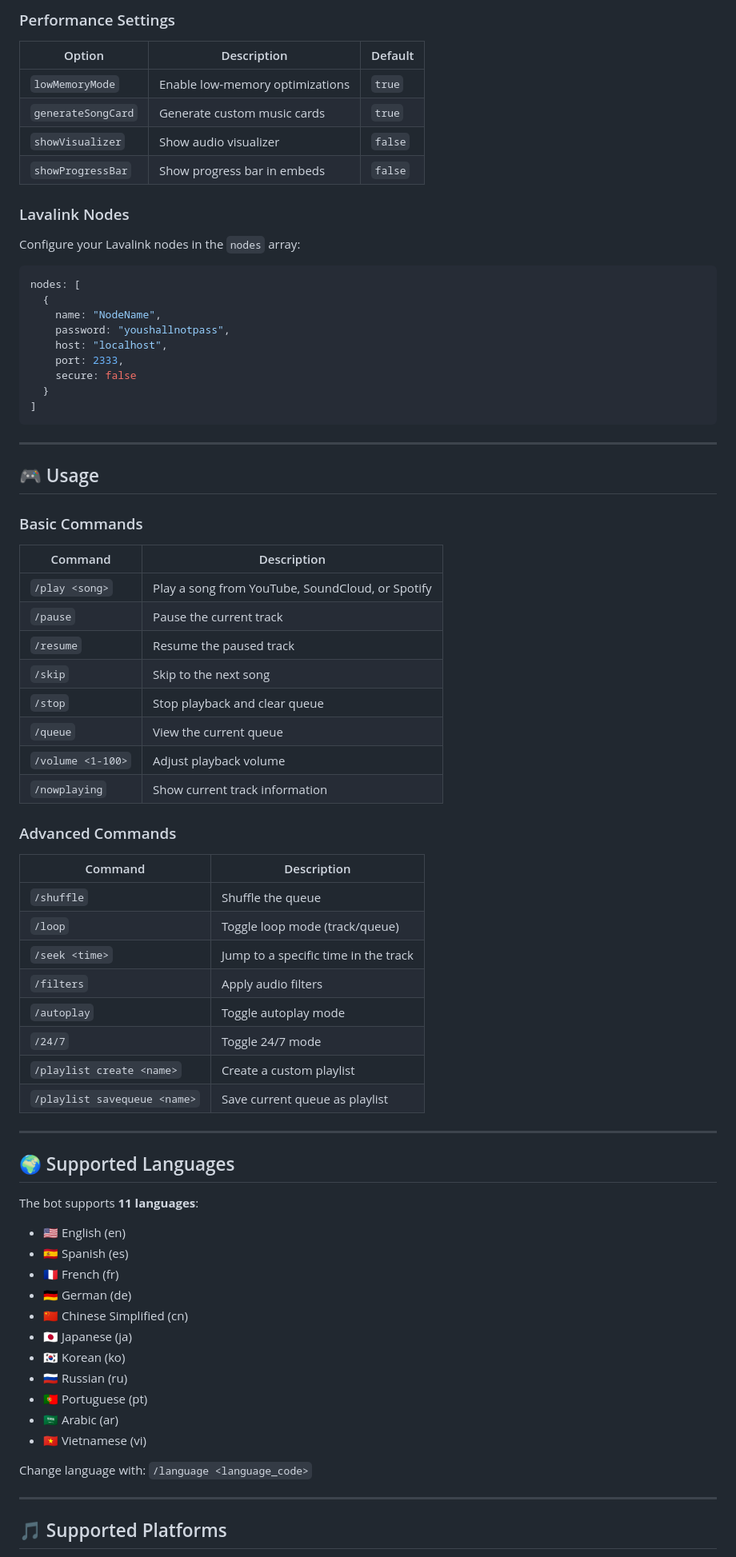
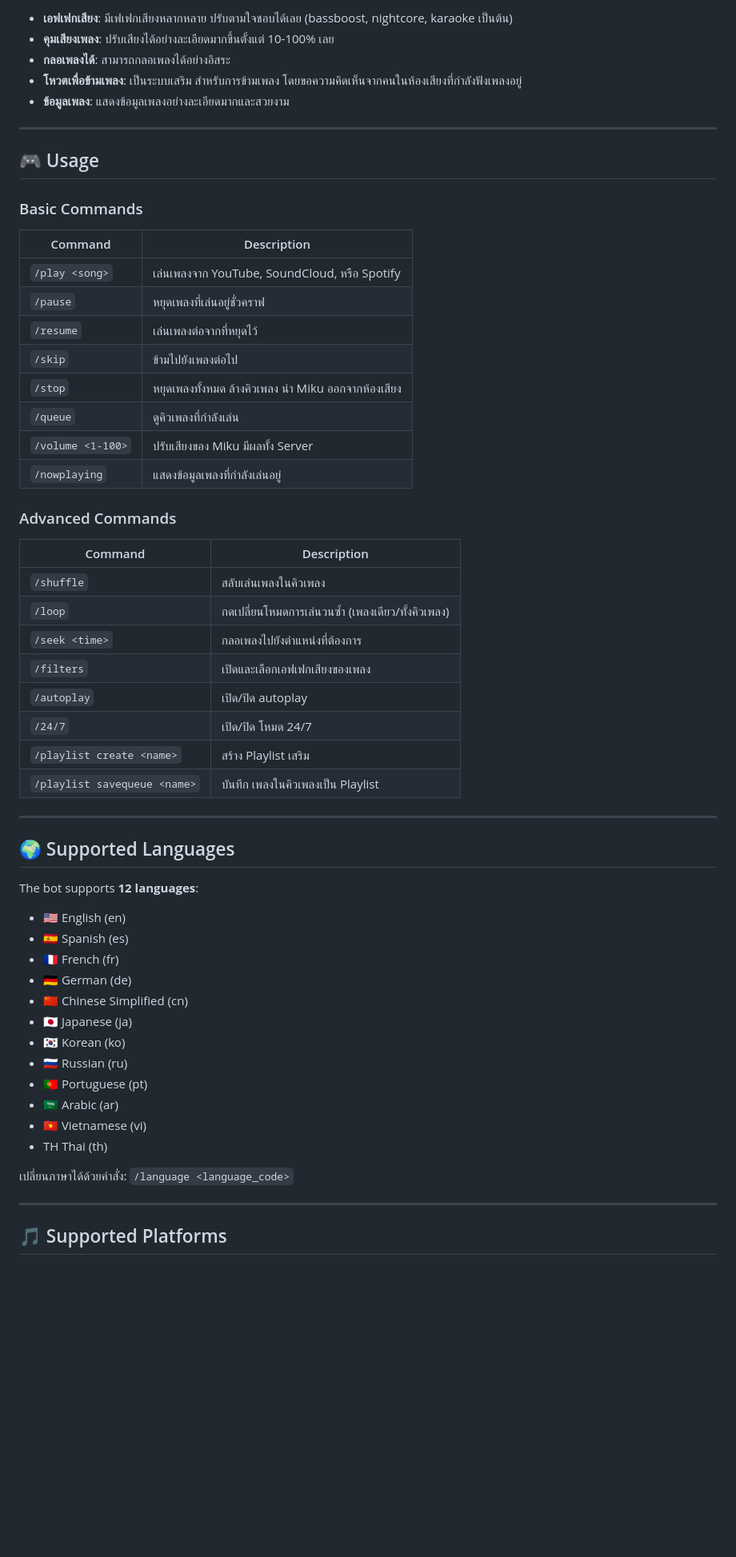
Before and after one commit to SunaoShinono/Miku-Music-NEW-SEKAI-Version-3.0, a Markdown page: README.md, the part around one of its changes. Shown at 80% size. Drawn GitHub-style; blank space fills up the shorter version.

````diff
--- a/README.md
+++ b/README.md
@@ -150,27 +51,8 @@ npm start
-### Performance Settings
-
-| Option | Description | Default |
-|--------|-------------|---------|
-| `lowMemoryMode` | Enable low-memory optimizations | `true` |
-| `generateSongCard` | Generate custom music cards | `true` |
-| `showVisualizer` | Show audio visualizer | `false` |
-| `showProgressBar` | Show progress bar in embeds | `false` |
-
-### Lavalink Nodes
-
-Configure your Lavalink nodes in the `nodes` array:
-
-```javascript
-nodes: [
-  {
-    name: "NodeName",
-    password: "youshallnotpass",
-    host: "localhost",
-    port: 2333,
-    secure: false
-  }
-]
-```
+- **เอฟเฟกเสียง**: มีเฟเฟกเสียงหลากหลาย ปรับตามใจชอบได้เลย (bassboost, nightcore, karaoke เป็นต้น)
+- **คุมเสียงเพลง**: ปรับเสียงได้อย่างละเอียดมากขึ้นตั้งแต่ 10-100% เลย
+- **กลอเพลงได้**: สามารถกลอเพลงได้อย่างอิสระ
+- **โหวตเพื่อข้ามเพลง**: เป็นระบบเสริม สำหรับการข้ามเพลง โดยขอความคิดเห็นจากคนในห้องเสียงที่กำลังฟังเพลงอยู่
+- **ข้อมูลเพลง**: แสดงข้อมูลเพลงอย่างละเอียดมากและสวยงาม
 
 ---
 
@@ -180,33 +62,33 @@ nodes: [
 
 | Command | Description |
 |---------|-------------|
-| `/play <song>` | Play a song from YouTube, SoundCloud, or Spotify |
-| `/pause` | Pause the current track |
-| `/resume` | Resume the paused track |
-| `/skip` | Skip to the next song |
-| `/stop` | Stop playback and clear queue |
-| `/queue` | View the current queue |
-| `/volume <1-100>` | Adjust playback volume |
-| `/nowplaying` | Show current track information |
+| `/play <song>` | เล่นเพลงจาก YouTube, SoundCloud, หรือ Spotify |
+| `/pause` | หยุดเพลงที่เล่นอยู่ชั่วคราฟ |
+| `/resume` | เล่นเพลงต่อจากที่หยุดไว้ |
+| `/skip` | ข้ามไปยังเพลงต่อไป |
+| `/stop` | หยุดเพลงทั้งหมด ล้างคิวเพลง นำ Miku ออกจากห้องเสียง |
+| `/queue` | ดูคิวเพลงที่กำลังเล่น |
+| `/volume <1-100>` | ปรับเสียงของ Miku มีผลทั้ง Server |
+| `/nowplaying` | แสดงข้อมูลเพลงที่กำลังเล่นอยู่ |
 
 ### Advanced Commands
 
 | Command | Description |
 |---------|-------------|
-| `/shuffle` | Shuffle the queue |
-| `/loop` | Toggle loop mode (track/queue) |
-| `/seek <time>` | Jump to a specific time in the track |
-| `/filters` | Apply audio filters |
-| `/autoplay` | Toggle autoplay mode |
-| `/24/7` | Toggle 24/7 mode |
-| `/playlist create <name>` | Create a custom playlist |
-| `/playlist savequeue <name>` | Save current queue as playlist |
+| `/shuffle` | สลับเล่นเพลงในคิวเพลง |
+| `/loop` | กดเปลี่ยนโหมดการเล่นวนซ้ำ (เพลงเดียว/ทั้งคิวเพลง) |
+| `/seek <time>` | กลอเพลงไปยังตำแหน่งที่ต้องการ |
+| `/filters` | เปิดและเลือกเอฟเฟกเสียงของเพลง |
+| `/autoplay` | เปิด/ปิด autoplay |
+| `/24/7` | เปิด/ปิด โหมด 24/7 |
+| `/playlist create <name>` | สร้าง Playlist เสริม|
+| `/playlist savequeue <name>` | บันทึก เพลงในคิวเพลงเป็น Playlist |
 
 ---
 
 ## 🌍 Supported Languages
 
-The bot supports **11 languages**:
+The bot supports **12 languages**:
 
 - 🇺🇸 English (en)
 - 🇪🇸 Spanish (es)
@@ -219,8 +101,9 @@ The bot supports **11 languages**:
 - 🇵🇹 Portuguese (pt)
 - 🇸🇦 Arabic (ar)
 - 🇻🇳 Vietnamese (vi)
+- TH Thai (th)
 
-Change language with: `/language <language_code>`
+เปลี่ยนภาษาได้ด้วยคำสั่ง: `/language <language_code>`
 
 ---
 
````
Also changed, not shown: other parts of README.md (+30 -197 lines).
